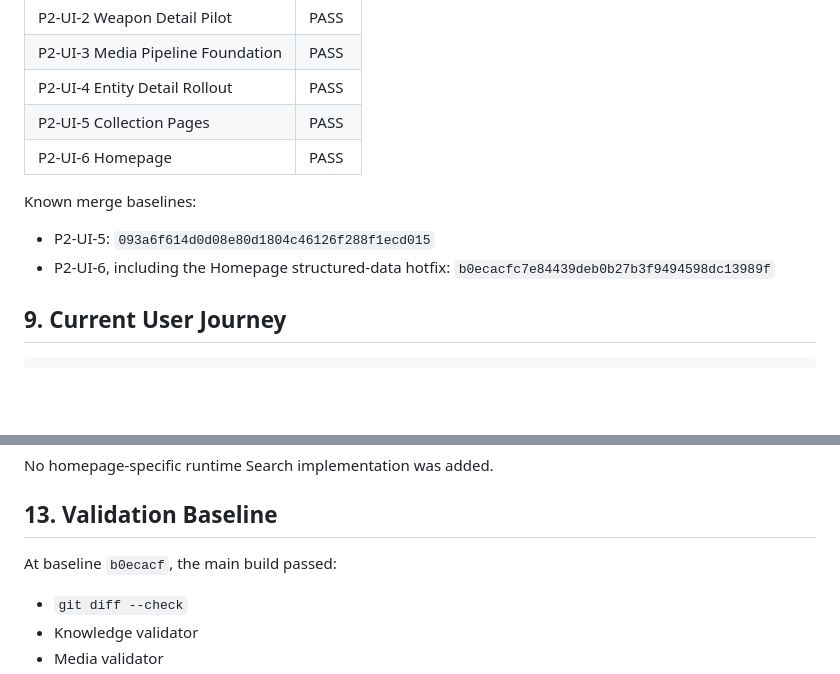
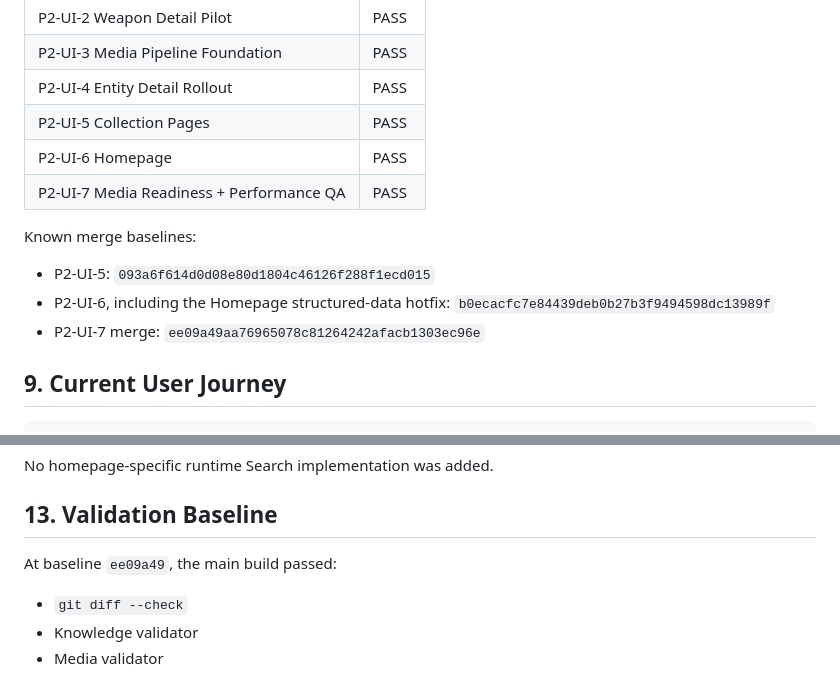
Before and after one commit to kelewutang/yingzhirenling, a Markdown page: docs/CURRENT-STATE.md, 2 parts joined by grey strips. Rendered like a GitHub page; blank space fills up the shorter version.

```diff
--- a/docs/CURRENT-STATE.md
+++ b/docs/CURRENT-STATE.md
@@ -95,11 +95,13 @@ Shared production systems are:
 | P2-UI-4 Entity Detail Rollout | PASS |
 | P2-UI-5 Collection Pages | PASS |
 | P2-UI-6 Homepage | PASS |
+| P2-UI-7 Media Readiness + Performance QA | PASS |
 
 Known merge baselines:
 
 - P2-UI-5: `093a6f614d0d08e80d1804c46126f288f1ecd015`
 - P2-UI-6, including the Homepage structured-data hotfix: `b0ecacfc7e84439deb0b27b3f9494598dc13989f`
+- P2-UI-7 merge: `ee09a49aa76965078c81264242afacb1303ec96e`
 
 ## 9. Current User Journey
 
@@ -156,7 +164,7 @@ No homepage-specific runtime Search implementation was added.
 
 ## 13. Validation Baseline
 
-At baseline `b0ecacf`, the main build passed:
+At baseline `ee09a49`, the main build passed:
 
 - `git diff --check`
 - Knowledge validator
```
Also changed, not shown: other parts of docs/CURRENT-STATE.md (+10 -4 lines).
